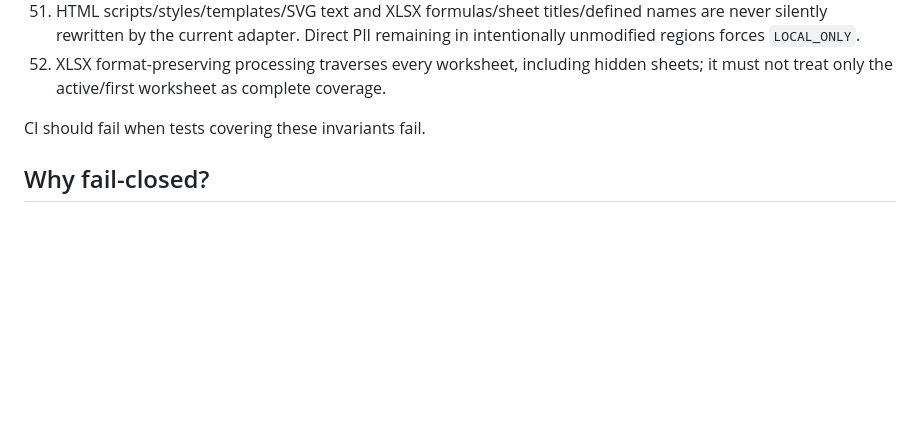
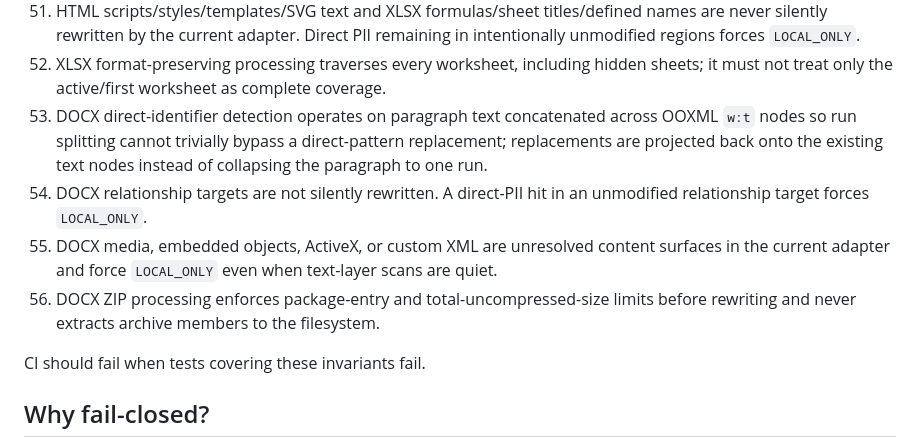
Before and after one commit to CochraneK/long-gate, a Markdown page: docs/security-invariants.md, the part around the change. Drawn GitHub-style; blank space fills up the shorter version.

Commit message:
docs: add DOCX OOXML safety invariants

```diff
--- a/docs/security-invariants.md
+++ b/docs/security-invariants.md
@@ -54,6 +54,10 @@ These are executable product requirements, not documentation-only promises.
 50. A document-scoped direct-identifier map must be shared across all processed regions of an HTML/XLSX artifact so repeated literals receive consistent replacements.
 51. HTML scripts/styles/templates/SVG text and XLSX formulas/sheet titles/defined names are never silently rewritten by the current adapter. Direct PII remaining in intentionally unmodified regions forces `LOCAL_ONLY`.
 52. XLSX format-preserving processing traverses every worksheet, including hidden sheets; it must not treat only the active/first worksheet as complete coverage.
+53. DOCX direct-identifier detection operates on paragraph text concatenated across OOXML `w:t` nodes so run splitting cannot trivially bypass a direct-pattern replacement; replacements are projected back onto the existing text nodes instead of collapsing the paragraph to one run.
+54. DOCX relationship targets are not silently rewritten. A direct-PII hit in an unmodified relationship target forces `LOCAL_ONLY`.
+55. DOCX media, embedded objects, ActiveX, or custom XML are unresolved content surfaces in the current adapter and force `LOCAL_ONLY` even when text-layer scans are quiet.
+56. DOCX ZIP processing enforces package-entry and total-uncompressed-size limits before rewriting and never extracts archive members to the filesystem.
 
 CI should fail when tests covering these invariants fail.
 
```
